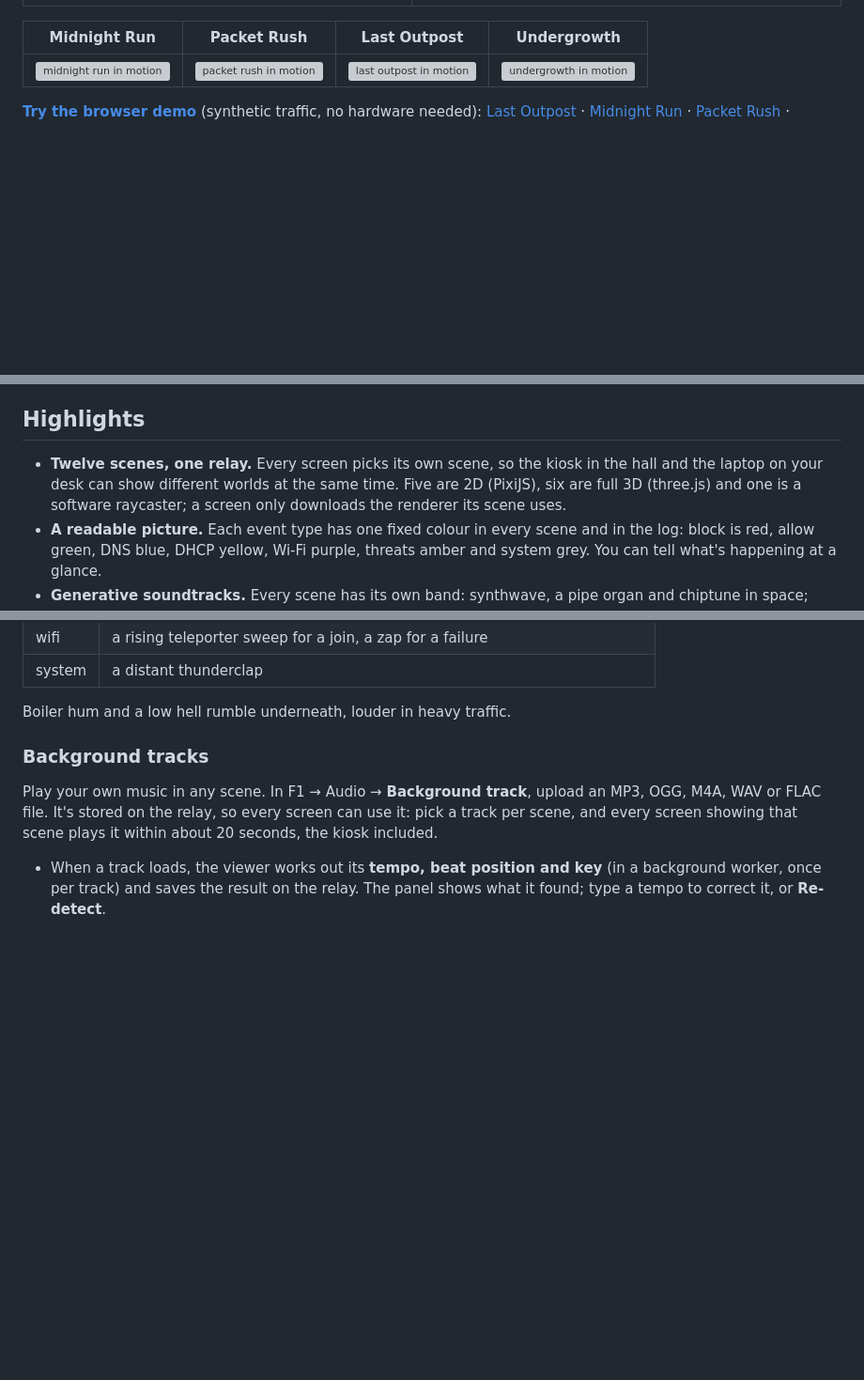
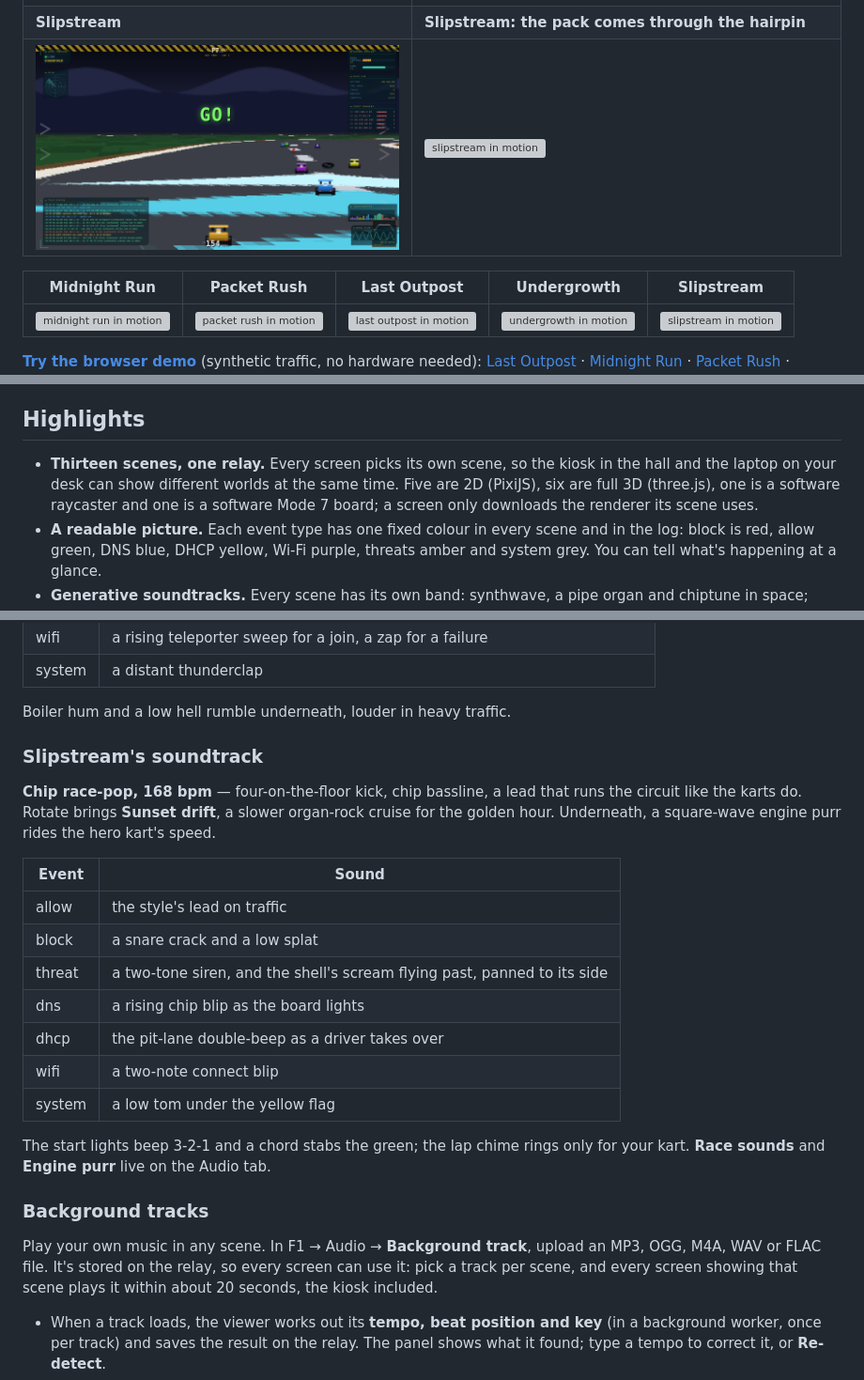
Before and after one commit to scratchhax/pewpew, a Markdown page: README.md, 3 parts joined by grey strips. Shown: that part at 94% size. Rendered like a GitHub page; pictures changed too: docs/slipstream.png (added); blank space fills up the shorter version; grey boxes are pictures that could not be loaded.

```diff
--- a/README.md
+++ b/README.md
@@ -59,10 +65,12 @@ and never touches the network itself.
 | ![fragnet](docs/fragnet.png) | ![fragnet demon fragged](docs/fragnet-fight.png) |
 | **Substrate** | **Substrate: the plate part-drawn** |
 | ![substrate](docs/substrate.png) | ![substrate part-drawn](docs/substrate-early.png) |
-
-| Midnight Run | Packet Rush | Last Outpost | Undergrowth |
-|---|---|---|---|
-| ![midnight run in motion](docs/racing.gif) | ![packet rush in motion](docs/rush.gif) | ![last outpost in motion](docs/zombie.gif) | ![undergrowth in motion](docs/undergrowth.gif) |
+| **Slipstream** | **Slipstream: the pack comes through the hairpin** |
+| ![slipstream](docs/slipstream.png) | ![slipstream in motion](docs/slipstream.gif) |
+
+| Midnight Run | Packet Rush | Last Outpost | Undergrowth | Slipstream |
+|---|---|---|---|---|
+| ![midnight run in motion](docs/racing.gif) | ![packet rush in motion](docs/rush.gif) | ![last outpost in motion](docs/zombie.gif) | ![undergrowth in motion](docs/undergrowth.gif) | ![slipstream in motion](docs/slipstream.gif) |
 
 **[Try the browser demo](https://scratchhax.github.io/pewpew/)** (synthetic
 traffic, no hardware needed): [Last Outpost](https://scratchhax.github.io/pewpew/?theme=zombie) ·
@@ -119,10 +128,11 @@ a scene. The details (and what to do if nothing shows up) are in [Setup](#setup)
 
 ## Highlights
 
-- **Twelve scenes, one relay.** Every screen picks its own scene, so the kiosk
+- **Thirteen scenes, one relay.** Every screen picks its own scene, so the kiosk
   in the hall and the laptop on your desk can show different worlds at the same
-  time. Five are 2D (PixiJS), six are full 3D (three.js) and one is a
-  software raycaster; a screen only downloads the renderer its scene uses.
+  time. Five are 2D (PixiJS), six are full 3D (three.js), one is a
+  software raycaster and one is a software Mode 7 board; a screen only
+  downloads the renderer its scene uses.
 - **A readable picture.** Each event type has one fixed colour in every scene
   and in the log: block is red, allow green, DNS blue, DHCP yellow, Wi-Fi
   purple, threats amber and system grey. You can tell what's happening at a glance.
@@ -1429,6 +1481,26 @@ The corridor plays along:
 | system | a distant thunderclap |
 
 Boiler hum and a low hell rumble underneath, louder in heavy traffic.
+
+### Slipstream's soundtrack
+
+**Chip race-pop, 168 bpm** — four-on-the-floor kick, chip bassline, a lead
+that runs the circuit like the karts do. Rotate brings **Sunset drift**, a
+slower organ-rock cruise for the golden hour. Underneath, a square-wave
+engine purr rides the hero kart's speed.
+
+| Event | Sound |
+|-------|-------|
+| allow | the style's lead on traffic |
+| block | a snare crack and a low splat |
+| threat | a two-tone siren, and the shell's scream flying past, panned to its side |
+| dns | a rising chip blip as the board lights |
+| dhcp | the pit-lane double-beep as a driver takes over |
+| wifi | a two-note connect blip |
+| system | a low tom under the yellow flag |
+
+The start lights beep 3‑2‑1 and a chord stabs the green; the lap chime rings
+only for your kart. **Race sounds** and **Engine purr** live on the Audio tab.
 
 ### Background tracks
 
```
Also changed, not shown: other parts of README.md (+55 -5 lines), 10 other files.
